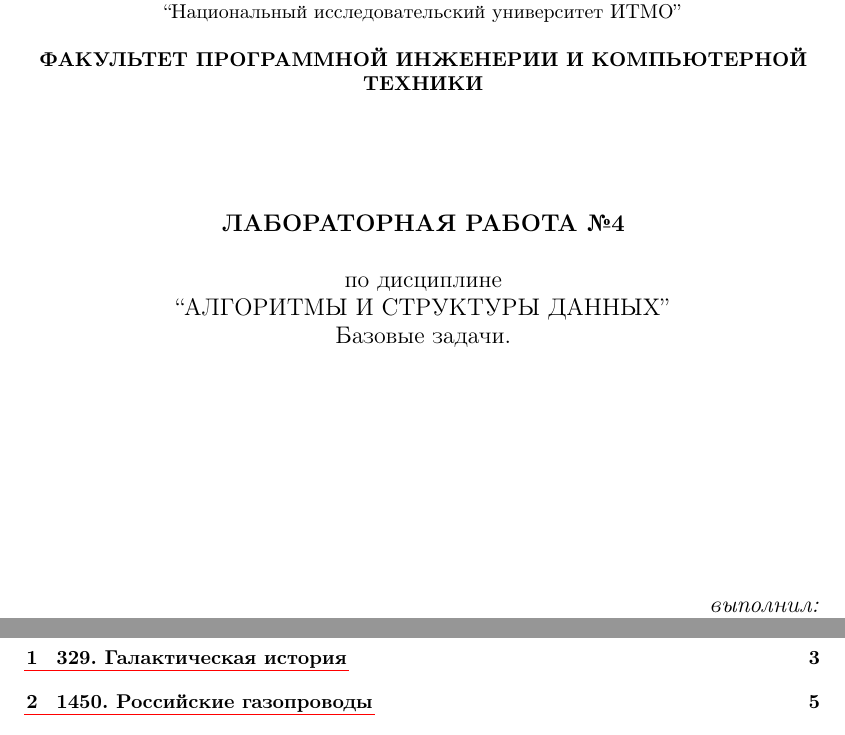
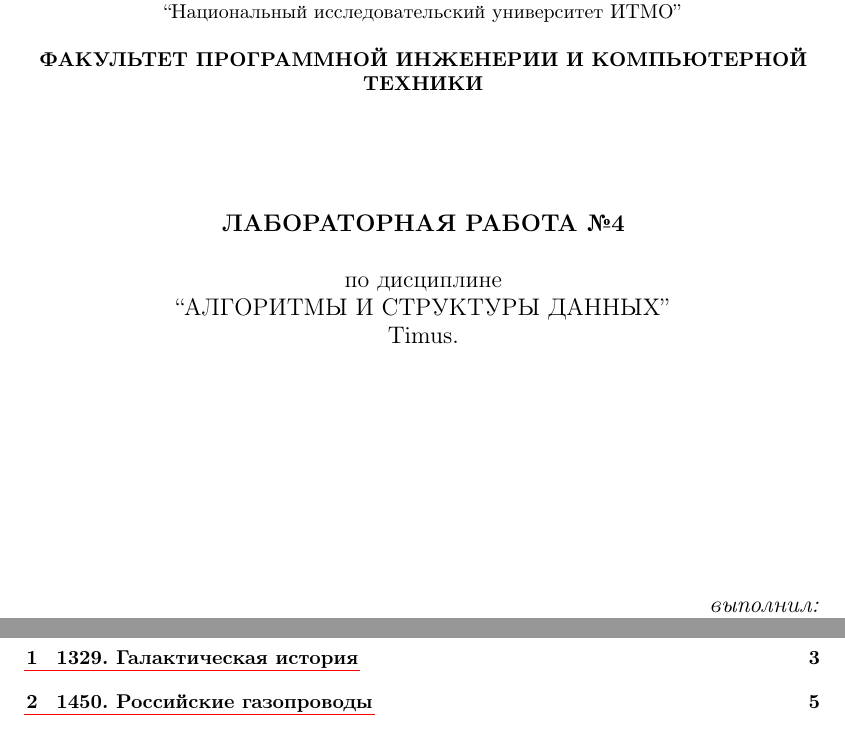
Before and after one commit to Kyoto67/VT_labs_2, a LaTeX document (report.tex, which reads tex/front_page.tex, tex/main_page.tex): two parts of pages 1 and 2 of 5, joined at a grey line, cut so that both start at the same text. Compiled offline with pdfLaTeX.

Commit message:
Fix: some mistakes

```diff
--- a/tex/front_page.tex
+++ b/tex/front_page.tex
@@ -13,7 +13,7 @@
 	\hfill \break
 	по дисциплине\\
 	\large{``АЛГОРИТМЫ И СТРУКТУРЫ ДАННЫХ''}\\
-	Базовые задачи.\\
+	Timus.\\
 	\hfill \break
 	\vspace{3cm}
 	\begin{flushright}
--- a/tex/main_page.tex
+++ b/tex/main_page.tex
@@ -3,7 +3,7 @@
 \newpage
 
 
-\section{329. Галактическая история}
+\section{1329. Галактическая история}
 \textit{Условие задачи:} \par
 \href{https://acm.timus.ru/problem.aspx?space=1&num=1329}{там чет лютый лонгрид}\\
 
```
Also changed, not shown: out/report.pdf (deleted), 3 other files.
